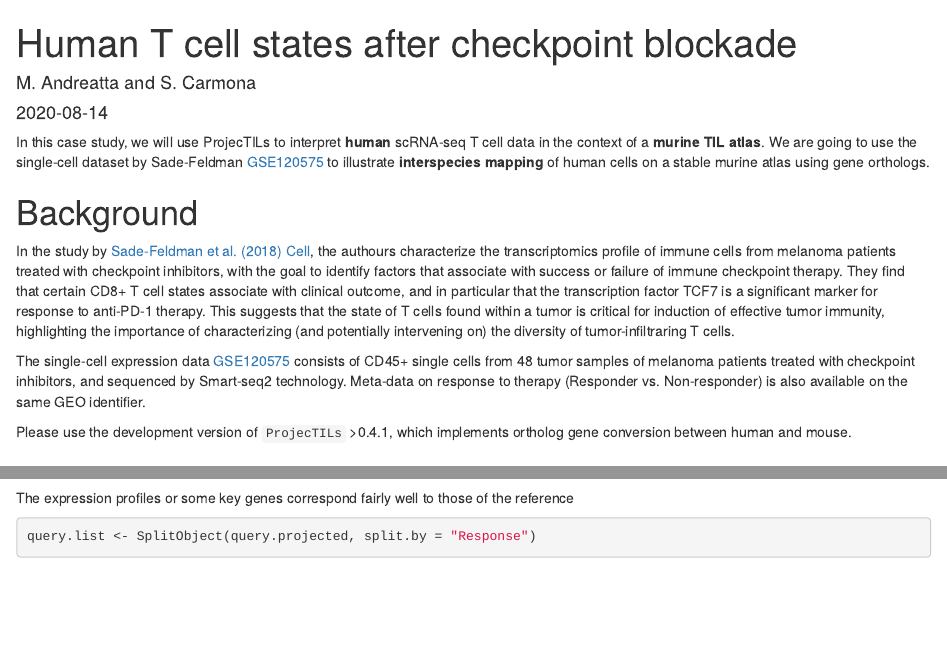
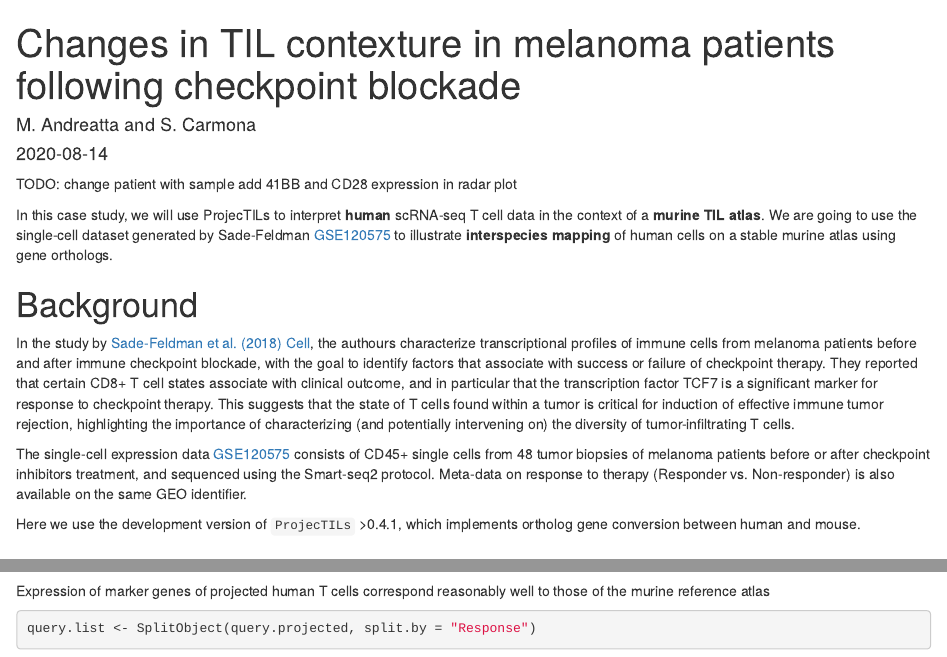
Before and after one commit to carmonalab/ProjecTILs_CaseStudies, an R Markdown document (project_SadeFeldman.Rmd): the page in a window 1100 px wide, from its top, and a second part further down, joined at a grey line. Rendered offline with R 4.5, knitr and Pandoc, with nearby package versions; drawn as R Markdown's standard HTML page in place of the format the file asks for; some code elsewhere in the file could not run offline; common packages that the code uses without loading them are loaded.

Commit message:
text changes

````diff
--- a/project_SadeFeldman.Rmd
+++ b/project_SadeFeldman.Rmd
@@ -1,5 +1,5 @@
 ---
-title: Human T cell states after checkpoint blockade
+title: Changes in TIL contexture in melanoma patients following checkpoint blockade
 date: "`r Sys.Date()`"
 author: "M. Andreatta and S. Carmona"
 output:
@@ -13,6 +13,10 @@ knit: (function(input_file, encoding) {
   rmarkdown::render(input_file, encoding=encoding,
   output_file=file.path(dirname(input_file), out_dir, 'SadeFeldman_ortho.html'))})
 ---
+
+
+TODO: change patient with sample
+ add 41BB and CD28 expression in radar plot
 
 ```{r setup, echo=FALSE, cache=FALSE}
 #install.packages("rmdformats")
@@ -36,15 +40,15 @@ opts_knit$set(width=75)
 ```
 
 
-In this case study, we will use ProjecTILs to interpret **human** scRNA-seq T cell data in the context of a **murine TIL atlas**. We are going to use the single-cell dataset by Sade-Feldman [GSE120575](https://www.ncbi.nlm.nih.gov/geo/query/acc.cgi?acc=GSE120575) to illustrate **interspecies mapping** of human cells on a stable murine atlas using gene orthologs.
+In this case study, we will use ProjecTILs to interpret **human** scRNA-seq T cell data in the context of a **murine TIL atlas**. We are going to use the single-cell dataset generated by Sade-Feldman [GSE120575](https://www.ncbi.nlm.nih.gov/geo/query/acc.cgi?acc=GSE120575) to illustrate **interspecies mapping** of human cells on a stable murine atlas using gene orthologs.
 
 # Background
 
-In the study by [Sade-Feldman et al. (2018) Cell](https://pubmed.ncbi.nlm.nih.gov/30388456/), the authours characterize the transcriptomics profile of immune cells from melanoma patients treated with checkpoint inhibitors, with the goal to identify factors that associate with success or failure of immune checkpoint therapy. They find that certain CD8+ T cell states associate with clinical outcome, and in particular that the transcription factor TCF7 is a significant marker for response to anti-PD-1 therapy. This suggests that the state of T cells found within a tumor is critical for induction of effective tumor immunity, highlighting the importance of characterizing (and potentially intervening on) the diversity of tumor-infiltraring T cells.
+In the study by [Sade-Feldman et al. (2018) Cell](https://pubmed.ncbi.nlm.nih.gov/30388456/), the authours characterize transcriptional profiles of immune cells from melanoma patients before and after immune checkpoint blockade, with the goal to identify factors that associate with success or failure of checkpoint therapy. They reported that certain CD8+ T cell states associate with clinical outcome, and in particular that the transcription factor TCF7 is a significant marker for response to checkpoint therapy. This suggests that the state of T cells found within a tumor is critical for induction of effective immune tumor rejection, highlighting the importance of characterizing (and potentially intervening on) the diversity of tumor-infiltrating T cells.
 
-The single-cell expression data [GSE120575](https://www.ncbi.nlm.nih.gov/geo/query/acc.cgi?acc=GSE120575) consists of CD45+ single cells from 48 tumor samples of melanoma patients treated with checkpoint inhibitors, and sequenced by Smart-seq2 technology. Meta-data on response to therapy (Responder vs. Non-responder) is also available on the same GEO identifier.
+The single-cell expression data [GSE120575](https://www.ncbi.nlm.nih.gov/geo/query/acc.cgi?acc=GSE120575) consists of CD45+ single cells from 48 tumor biopsies of melanoma patients before or after checkpoint inhibitors treatment, and sequenced using the Smart-seq2 protocol. Meta-data on response to therapy (Responder vs. Non-responder) is also available on the same GEO identifier.
 
-Please use the development version of `ProjecTILs` >0.4.1, which implements ortholog gene conversion between human and mouse.
+Here we use the development version of `ProjecTILs` >0.4.1, which implements ortholog gene conversion between human and mouse.
 
 # R Environment
 Check & load R packages
@@ -141,7 +146,7 @@ query.projected <- cellstate.predict(ref=ref, query=query.projected)
 table(query.projected$functional.cluster)
 ```
 
-The expression profiles or some key genes correspond fairly well to those of the reference
+Expression of marker genes of projected human T cells correspond reasonably well to those of the murine reference atlas
 ```{r, fig.width=16, fig.height=10}
 query.list <- SplitObject(query.projected, split.by = "Response")
 plot.states.radar(ref, query=query.list,min.cells = 50,
````
Also changed, not shown: project_SadeFeldman.Rmd (7 more changed lines).
